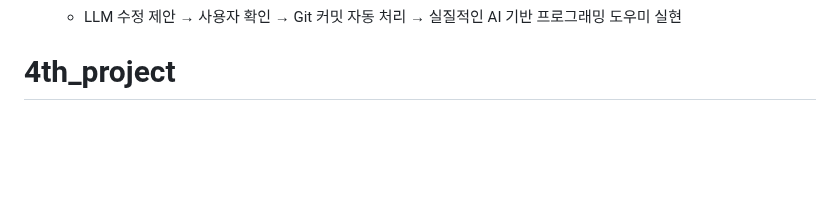
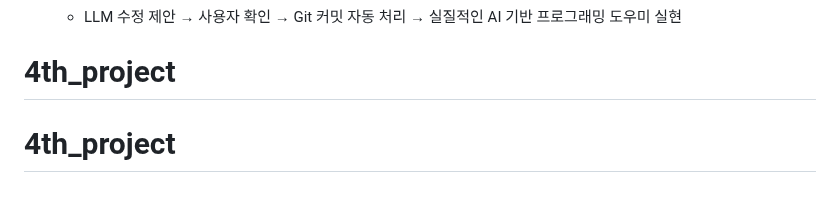
Before and after one commit to nmmm9/3rd_project, a Markdown page: README.md, the part around the change. Rendered like a GitHub page; blank space fills up the shorter version.

```diff
--- a/README.md
+++ b/README.md
@@ -131,3 +131,4 @@
   - LLM 수정 제안 → 사용자 확인 → Git 커밋 자동 처리
   → 실질적인 AI 기반 프로그래밍 도우미 실현
 # 4th_project
+# 4th_project
```
